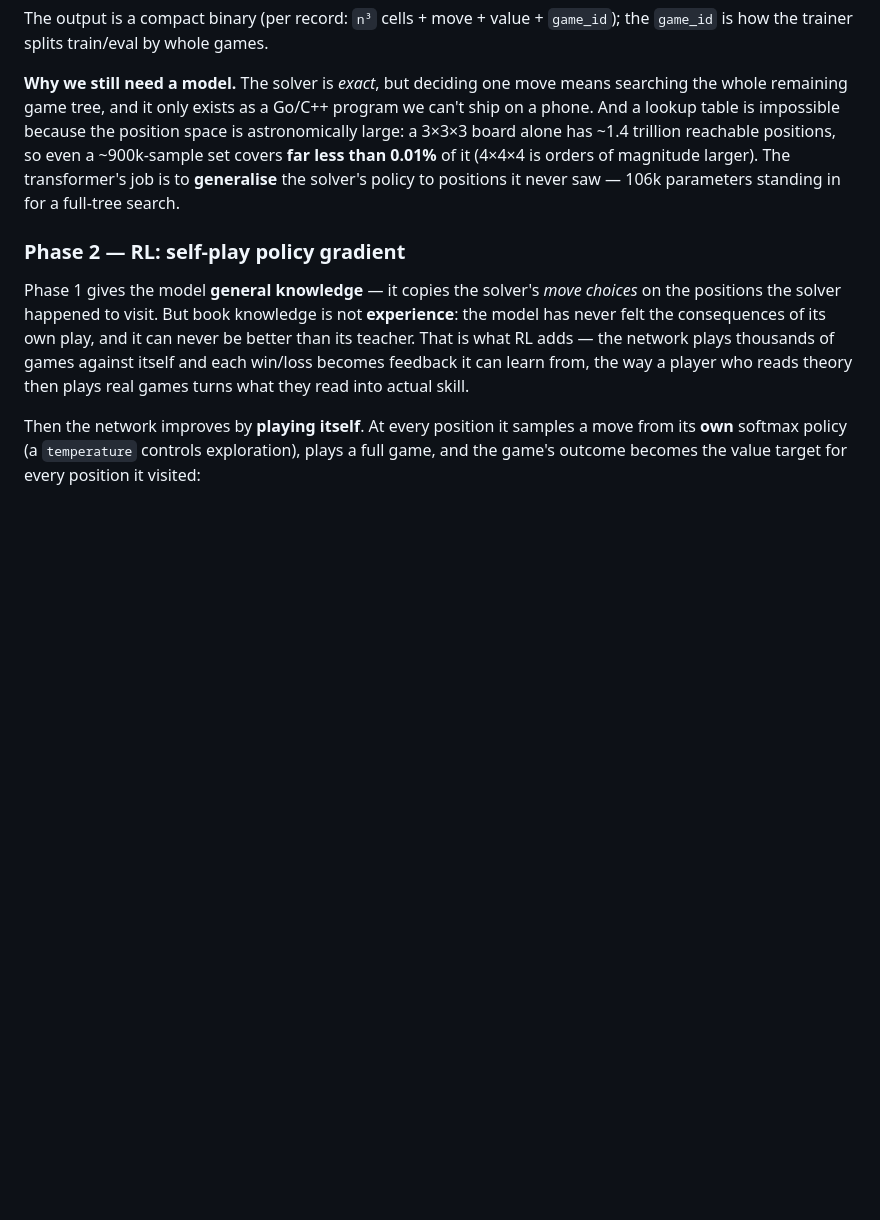
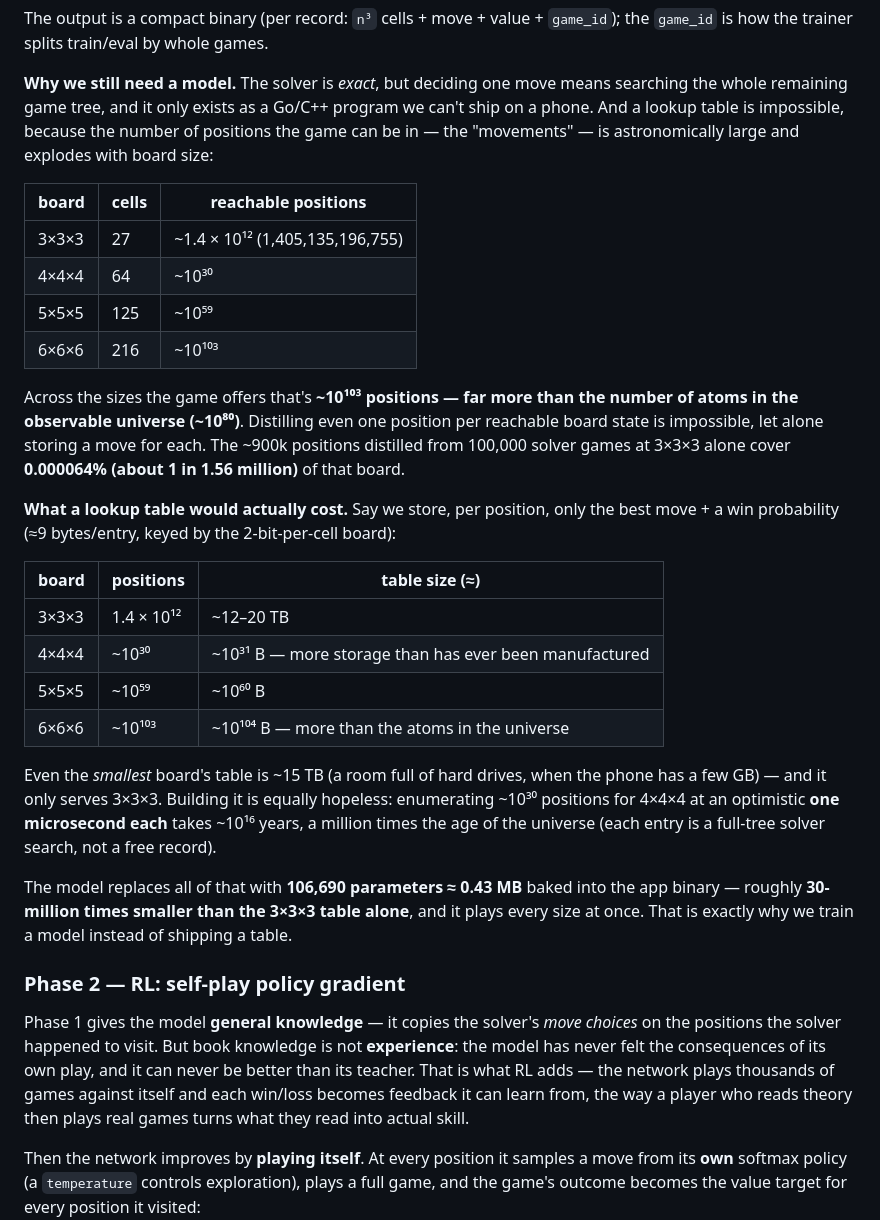
Before and after one commit to darkslayer-ns/3d-tiktactoe, a Markdown page: README.md, the part around the change. GitHub-like rendering; blank space fills up the shorter version.

Commit message:
docs: quantify the lookup-table vs model size tradeoff
- Table of reachable positions by board size (3x3x3 1.4e12 .. 6x6x6 1e103)
- Estimate the static lookup-table file size per size (~15 TB for 3x3x3 alone,
  ~1e31 B for 4x4x4, beyond atoms-in-universe for 6x6x6) and the build time
  impossibility (1e16 years to enumerate 4x4x4 at 1us/position)
- Emphasize the shipped model is ~0.43 MB / 106,690 params covering every size

```diff
--- a/README.md
+++ b/README.md
@@ -140,12 +140,44 @@ The output is a compact binary (per record: `n³` cells + move + value +
 
 **Why we still need a model.** The solver is *exact*, but deciding one move
 means searching the whole remaining game tree, and it only exists as a Go/C++
-program we can't ship on a phone. And a lookup table is impossible because the
-position space is astronomically large: a 3×3×3 board alone has ~1.4 trillion
-reachable positions, so even a ~900k-sample set covers **far less than 0.01%**
-of it (4×4×4 is orders of magnitude larger). The transformer's job is to
-**generalise** the solver's policy to positions it never saw — 106k parameters
-standing in for a full-tree search.
+program we can't ship on a phone. And a lookup table is impossible, because the
+number of positions the game can be in — the "movements" — is astronomically
+large and explodes with board size:
+
+| board | cells | reachable positions |
+|-------|-------|---------------------|
+| 3×3×3 | 27 | ~1.4 × 10¹² (1,405,135,196,755) |
+| 4×4×4 | 64 | ~10³⁰ |
+| 5×5×5 | 125 | ~10⁵⁹ |
+| 6×6×6 | 216 | ~10¹⁰³ |
+
+Across the sizes the game offers that's **~10¹⁰³ positions — far more than the
+number of atoms in the observable universe (~10⁸⁰)**. Distilling even one
+position per reachable board state is impossible, let alone storing a move for
+each. The ~900k positions distilled from 100,000 solver games at 3×3×3 alone
+cover **0.000064% (about 1 in 1.56 million)** of that board.
+
+**What a lookup table would actually cost.** Say we store, per position, only
+the best move + a win probability (≈9 bytes/entry, keyed by the 2-bit-per-cell
+board):
+
+| board | positions | table size (≈) |
+|-------|-----------|----------------|
+| 3×3×3 | 1.4 × 10¹² | ~12–20 TB |
+| 4×4×4 | ~10³⁰ | ~10³¹ B — more storage than has ever been manufactured |
+| 5×5×5 | ~10⁵⁹ | ~10⁶⁰ B |
+| 6×6×6 | ~10¹⁰³ | ~10¹⁰⁴ B — more than the atoms in the universe |
+
+Even the *smallest* board's table is ~15 TB (a room full of hard drives, when
+the phone has a few GB) — and it only serves 3×3×3. Building it is equally
+hopeless: enumerating ~10³⁰ positions for 4×4×4 at an optimistic **one
+microsecond each** takes ~10¹⁶ years, a million times the age of the universe
+(each entry is a full-tree solver search, not a free record).
+
+The model replaces all of that with **106,690 parameters ≈ 0.43 MB** baked into
+the app binary — roughly **30-million times smaller than the 3×3×3 table
+alone**, and it plays every size at once. That is exactly why we train a model
+instead of shipping a table.
 
 ### Phase 2 — RL: self-play policy gradient
 
```
